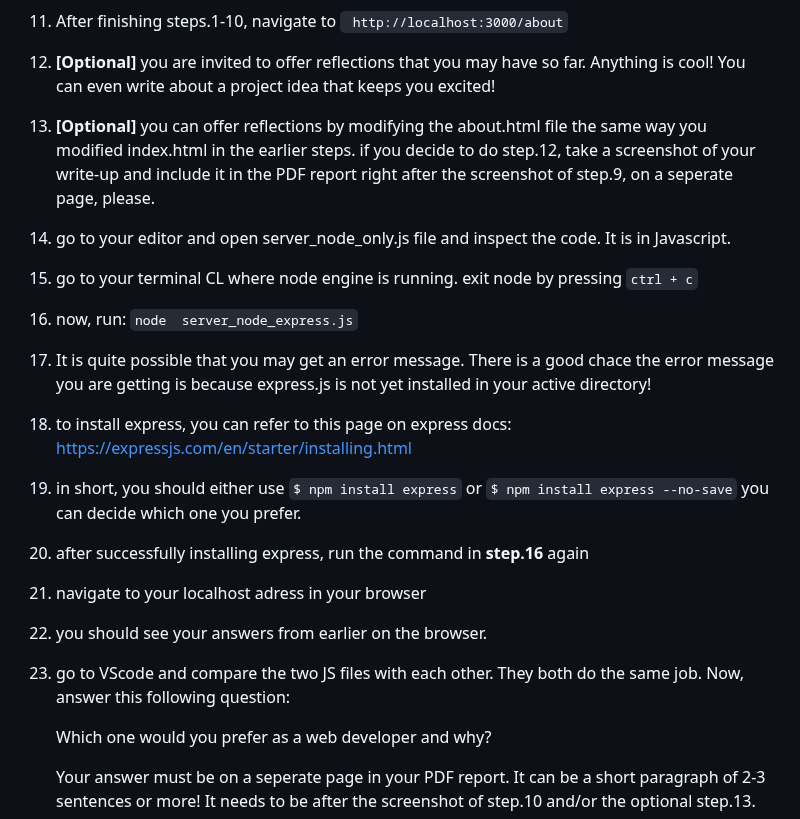
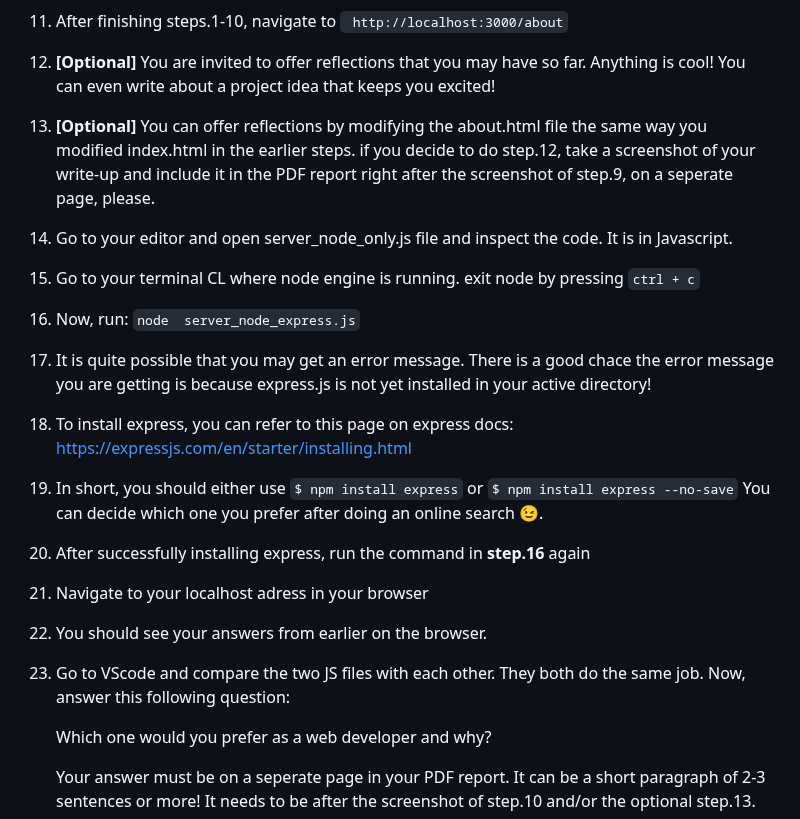
Before and after one commit to nina-mir/CSC317-assignments, a Markdown page: assignment-2/README.md, the part around one of its changes. GitHub-like rendering.

````diff
--- a/assignment-2/README.md
+++ b/assignment-2/README.md
@@ -47,21 +47,21 @@ Note: It's recommended to install Google Chrome on your Ubuntu OS. Check this [r
 
 10. Follow the instrcution on index.html and take a screen shot of your answer. The screen shot needs to be included on a single page in a PDF report for ths assignment to Canvas along with **your name/SFSU ID** on the header section of each page of your report, please! Make sure your screenshot is clear and easily readable. You may need to take 2 screenshots for a better visibility. Keep in mind, if I can not read your screenshot easily, you will lose marks. **Make sure it looks nice and clear.**
 11. After finishing steps.1-10, navigate to ``` http://localhost:3000/about```
-12. **[Optional]** you are invited to offer reflections that you may have so far. Anything is cool! You can even write about a project idea that keeps you excited!
-13. **[Optional]** you can offer reflections by modifying the about.html file the same way you modified index.html in the earlier steps.
+12. **[Optional]** You are invited to offer reflections that you may have so far. Anything is cool! You can even write about a project idea that keeps you excited!
+13. **[Optional]** You can offer reflections by modifying the about.html file the same way you modified index.html in the earlier steps.
      if you decide to do step.12, take a screenshot of your write-up and include it in the PDF report right after the screenshot of step.9, on a seperate page, please.
-15. go to your editor and open server_node_only.js file and inspect the code. It is in Javascript.
-16. go to your terminal CL where node engine is running. exit node by pressing ```ctrl + c```
-17. now, run: ``` node  server_node_express.js ```
+15. Go to your editor and open server_node_only.js file and inspect the code. It is in Javascript.
+16. Go to your terminal CL where node engine is running. exit node by pressing ```ctrl + c```
+17. Now, run: ``` node  server_node_express.js ```
 18. It is quite possible that you may get an error message. There is a good chace the error message you are getting is because express.js is not yet installed in your active directory!
-19. to install express, you can refer to this page on express docs: https://expressjs.com/en/starter/installing.html
-20. in short, you should either use ``` $ npm install express
+19. To install express, you can refer to this page on express docs: https://expressjs.com/en/starter/installing.html
+20. In short, you should either use ``` $ npm install express
 ``` or ``` $ npm install express --no-save ```
-you can decide which one you prefer.
-21. after successfully installing express, run the command in **step.16** again
-22. navigate to your localhost adress in your browser
-23. you should see your answers from earlier on the browser.
-24. go to VScode and compare the two JS files with each other. They both do the same job. Now, answer this following question:
+You can decide which one you prefer after doing an online search 😉.
+21. After successfully installing express, run the command in **step.16** again
+22. Navigate to your localhost adress in your browser
+23. You should see your answers from earlier on the browser.
+24. Go to VScode and compare the two JS files with each other. They both do the same job. Now, answer this following question:
 
     Which one would you prefer as a web developer and why?
 
````
Also changed, not shown: other parts of assignment-2/README.md (+11 -11 lines).
